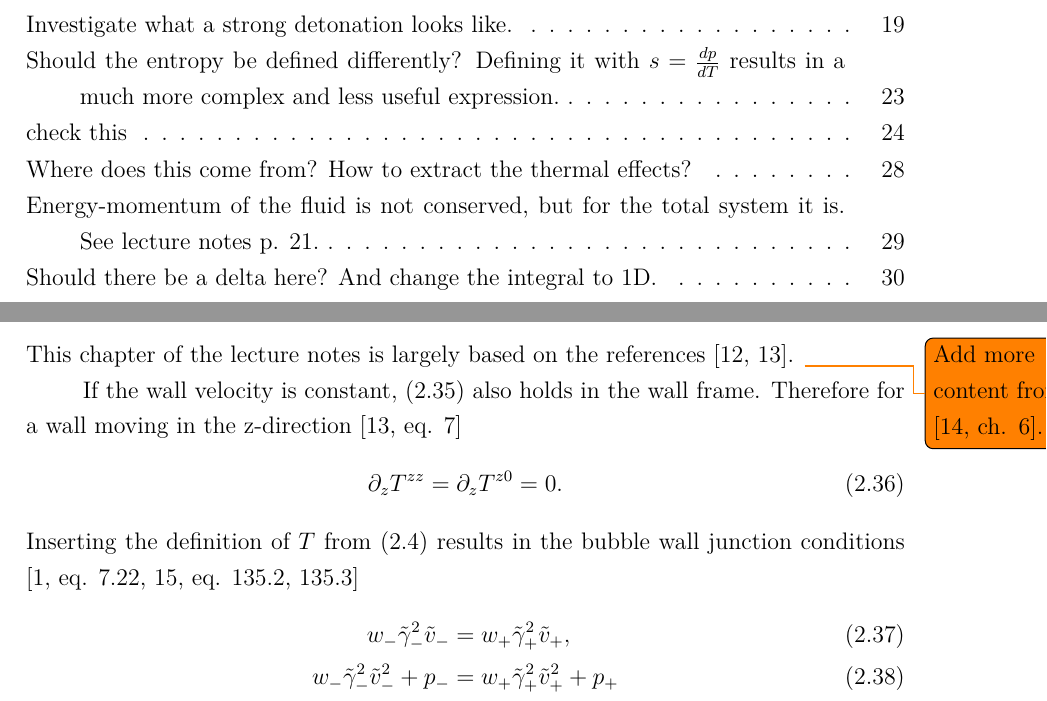
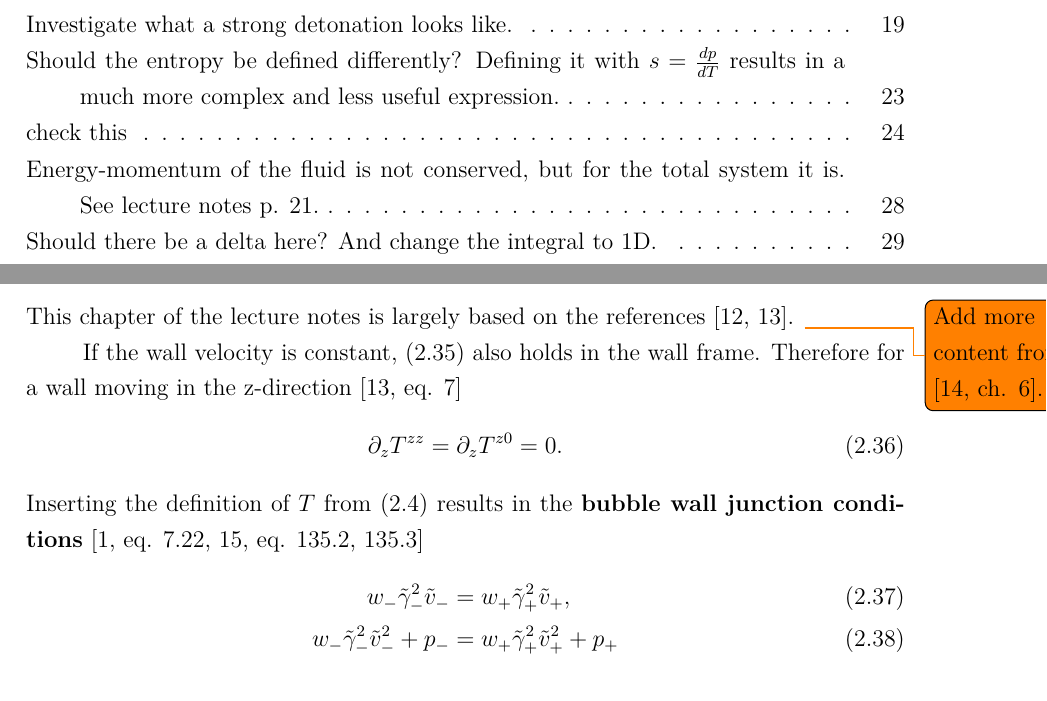
Before and after one commit to AgenttiX/msc-thesis2, a LaTeX thesis (main.tex, which reads tex/relativistic_combustion.tex): two parts of pages 11 and 19 of 52, joined at a grey line, cut so that both start at the same text. Compiled offline with pdfLaTeX.

Commit message:
Make minor fixes

```diff
--- a/tex/relativistic_combustion.tex
+++ b/tex/relativistic_combustion.tex
@@ -10,7 +10,8 @@ Therefore for a wall moving in the z-direction
 \begin{equation}
 \partial_z T^{zz} = \partial_z T^{z0} = 0.
 \end{equation}
-Inserting the definition of $T$ from \eqref{eq:ep_tensor} results in the bubble wall junction conditions
+Inserting the definition of $T$ from \eqref{eq:ep_tensor} results in the
+\textbf{bubble wall junction conditions}
 \cites[eq. 7.22]{lecture_notes}[eq. 135.2, 135.3]{landau_fluid_1987}
 % This is almost trivial.
 \begin{align}
```
Also changed, not shown: main.tex (+1 -1 lines), tex/introduction.tex (+2 -2 lines).
